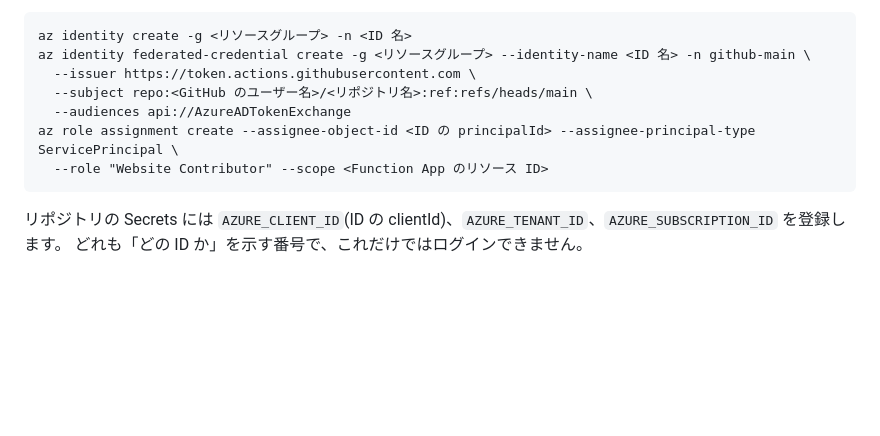
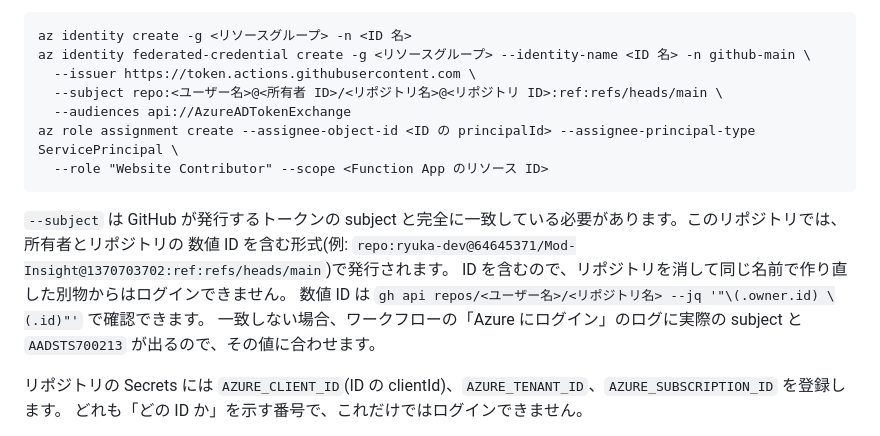
Before and after one commit to ryuka-dev/Mod-Insight, a Markdown page: README.md, the part around the change. Drawn GitHub-style; blank space fills up the shorter version.

Commit message:
README の OIDC の subject を GitHub が実際に発行する形式に直す
所有者とリポジトリの数値 ID を含む形式で発行されるため、
旧形式で設定すると AADSTS700213 でログインに失敗する。

Refs #15

````diff
--- a/README.md
+++ b/README.md
@@ -343,11 +343,17 @@ Azure 側の準備(1 回だけ):
 az identity create -g <リソースグループ> -n <ID 名>
 az identity federated-credential create -g <リソースグループ> --identity-name <ID 名> -n github-main \
   --issuer https://token.actions.githubusercontent.com \
-  --subject repo:<GitHub のユーザー名>/<リポジトリ名>:ref:refs/heads/main \
+  --subject repo:<ユーザー名>@<所有者 ID>/<リポジトリ名>@<リポジトリ ID>:ref:refs/heads/main \
   --audiences api://AzureADTokenExchange
 az role assignment create --assignee-object-id <ID の principalId> --assignee-principal-type ServicePrincipal \
   --role "Website Contributor" --scope <Function App のリソース ID>
 ```
+
+`--subject` は GitHub が発行するトークンの subject と完全に一致している必要があります。このリポジトリでは、所有者とリポジトリの
+数値 ID を含む形式(例: `repo:ryuka-dev@64645371/Mod-Insight@1370703702:ref:refs/heads/main`)で発行されます。
+ID を含むので、リポジトリを消して同じ名前で作り直した別物からはログインできません。
+数値 ID は `gh api repos/<ユーザー名>/<リポジトリ名> --jq '"\(.owner.id) \(.id)"'` で確認できます。
+一致しない場合、ワークフローの「Azure にログイン」のログに実際の subject と `AADSTS700213` が出るので、その値に合わせます。
 
 リポジトリの Secrets には `AZURE_CLIENT_ID`(ID の clientId)、`AZURE_TENANT_ID`、`AZURE_SUBSCRIPTION_ID` を登録します。
 どれも「どの ID か」を示す番号で、これだけではログインできません。
````
